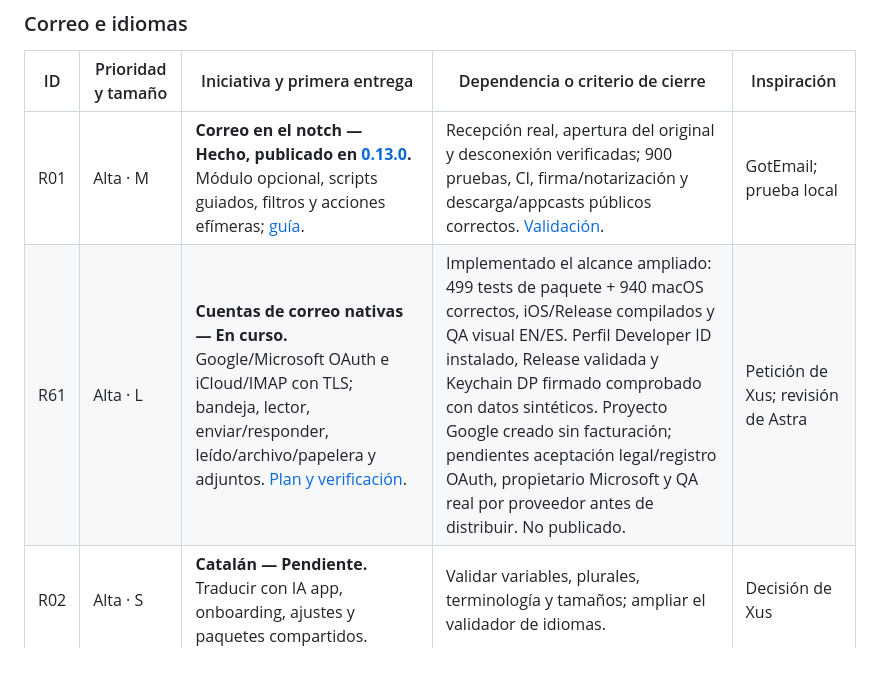
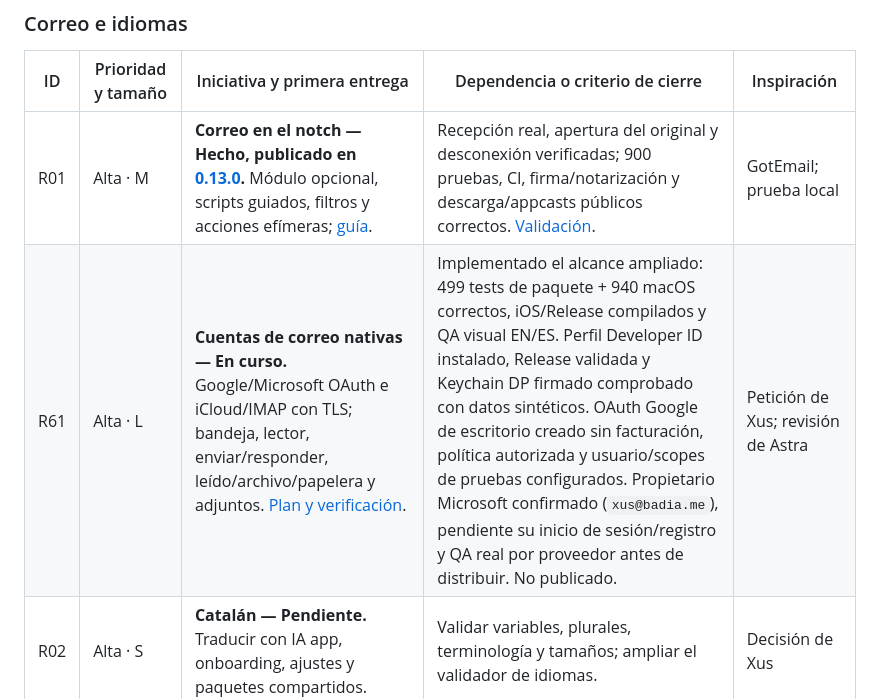
Before and after one commit to XusBadia/altillo, a Markdown page: ROADMAP.md, the part around the change. GitHub-like rendering; blank space fills up the shorter version.

```diff
--- a/ROADMAP.md
+++ b/ROADMAP.md
@@ -132,7 +132,7 @@ El estado por defecto de las filas es **Pendiente**.
 | ID | Prioridad y tamaño | Iniciativa y primera entrega | Dependencia o criterio de cierre | Inspiración |
 | --- | --- | --- | --- | --- |
 | R01 | Alta · M | **Correo en el notch — Hecho, publicado en [0.13.0](https://github.com/XusBadia/altillo/releases/tag/v0.13.0).** Módulo opcional, scripts guiados, filtros y acciones efímeras; [guía](docs/correo.md). | Recepción real, apertura del original y desconexión verificadas; 900 pruebas, CI, firma/notarización y descarga/appcasts públicos correctos. [Validación](docs/qa/mail-0.13.0.md). | GotEmail; prueba local |
-| R61 | Alta · L | **Cuentas de correo nativas — En curso.** Google/Microsoft OAuth e iCloud/IMAP con TLS; bandeja, lector, enviar/responder, leído/archivo/papelera y adjuntos. [Plan y verificación](docs/plans/mail-native-accounts.md). | Implementado el alcance ampliado: 499 tests de paquete + 940 macOS correctos, iOS/Release compilados y QA visual EN/ES. Perfil Developer ID instalado, Release validada y Keychain DP firmado comprobado con datos sintéticos. Proyecto Google creado sin facturación; pendientes aceptación legal/registro OAuth, propietario Microsoft y QA real por proveedor antes de distribuir. No publicado. | Petición de Xus; revisión de Astra |
+| R61 | Alta · L | **Cuentas de correo nativas — En curso.** Google/Microsoft OAuth e iCloud/IMAP con TLS; bandeja, lector, enviar/responder, leído/archivo/papelera y adjuntos. [Plan y verificación](docs/plans/mail-native-accounts.md). | Implementado el alcance ampliado: 499 tests de paquete + 940 macOS correctos, iOS/Release compilados y QA visual EN/ES. Perfil Developer ID instalado, Release validada y Keychain DP firmado comprobado con datos sintéticos. OAuth Google de escritorio creado sin facturación, política autorizada y usuario/scopes de pruebas configurados. Propietario Microsoft confirmado (`xus@badia.me`), pendiente su inicio de sesión/registro y QA real por proveedor antes de distribuir. No publicado. | Petición de Xus; revisión de Astra |
 | R02 | Alta · S | **Catalán — Pendiente.** Traducir con IA app, onboarding, ajustes y paquetes compartidos. | Validar variables, plurales, terminología y tamaños; ampliar el validador de idiomas. | Decisión de Xus |
 | R03 | Alta · M | **Francés, alemán e italiano juntos — Pendiente.** Una entrega conjunta con traducción por IA y revisión de las pantallas principales. | No separar los tres en lanzamientos artificiales; revisar especialmente textos largos e interpolaciones. | Decisión de Xus |
 | R07 | Media · M | **Vista breve y resumen de correo.** Ver un extracto y pedir un resumen on-device desde el aviso. | Depende de R01; consentimiento explícito para procesar contenido; probar límites de idioma y longitud. | Idea Altillo |
```
Also changed, not shown: docs/mail-oauth.md (+2 -0 lines), docs/plans/mail-native-accounts.md (+2 -2 lines).
